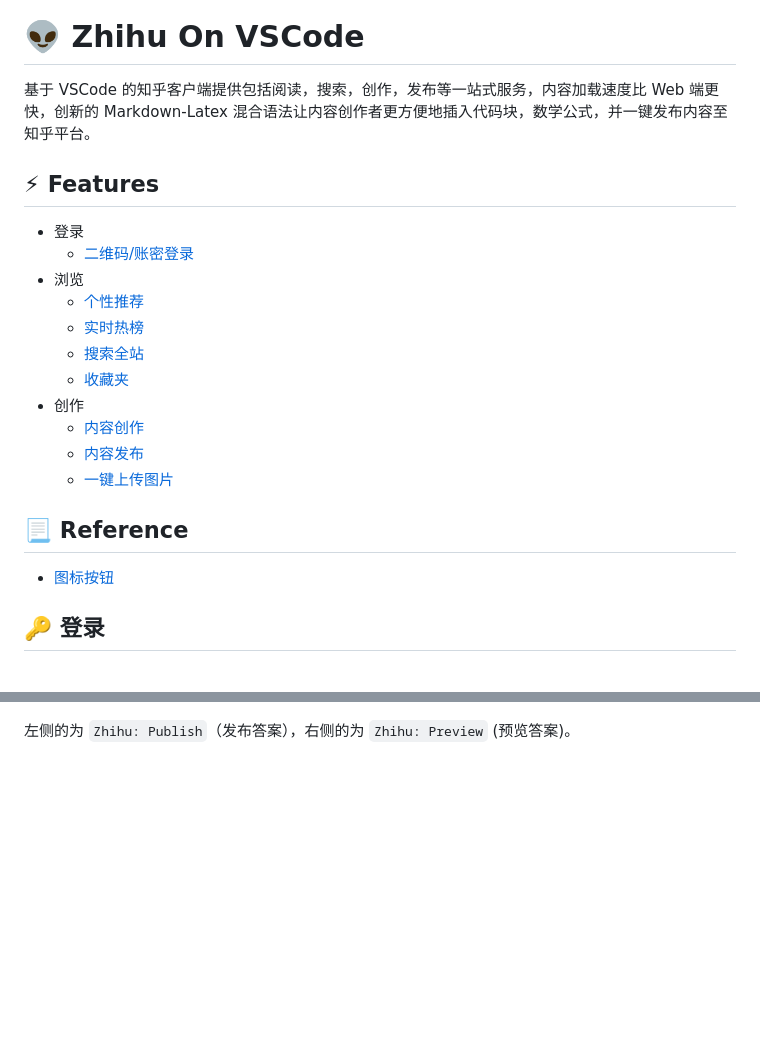
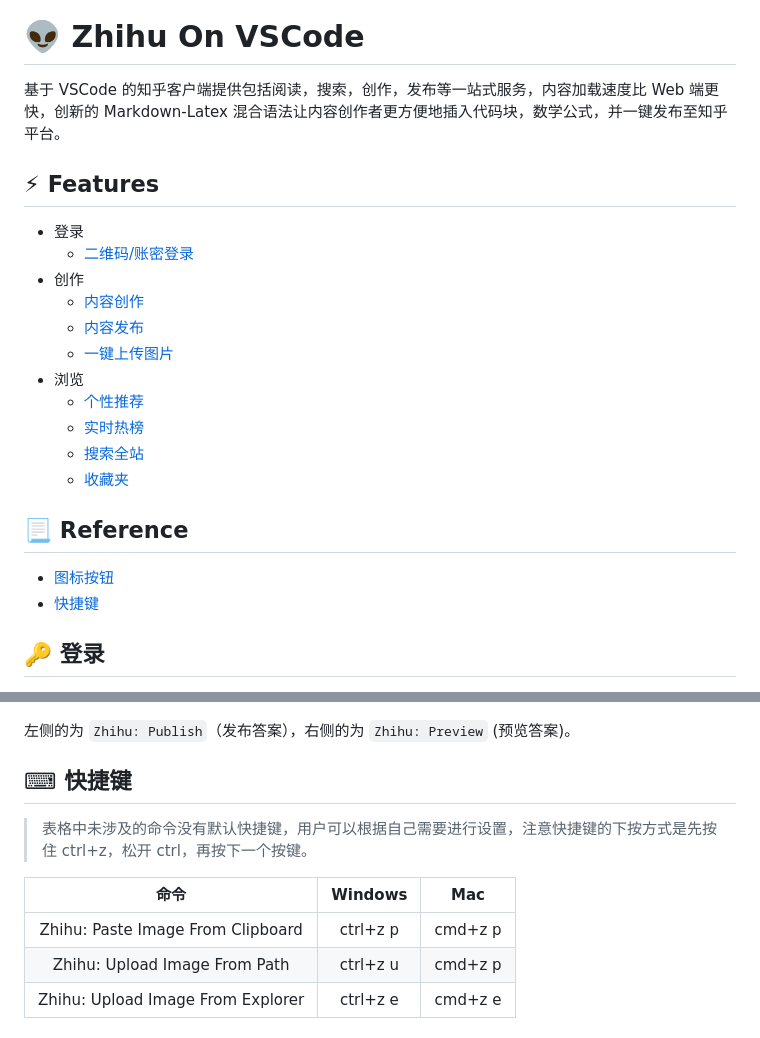
Before and after one commit to niudai/VSCode-Zhihu, a Markdown page: README.md, 2 parts joined by grey strips. Rendered like a GitHub page; blank space fills up the shorter version.

```diff
--- a/README.md
+++ b/README.md
@@ -11,25 +13,27 @@
 
 # 👽 Zhihu On VSCode
 
-基于 VSCode 的知乎客户端提供包括阅读，搜索，创作，发布等一站式服务，内容加载速度比 Web 端更快，创新的 Markdown-Latex 混合语法让内容创作者更方便地插入代码块，数学公式，并一键发布内容至知乎平台。
+基于 VSCode 的知乎客户端提供包括阅读，搜索，创作，发布等一站式服务，内容加载速度比 Web 端更快，创新的 Markdown-Latex 混合语法让内容创作者更方便地插入代码块，数学公式，并一键发布至知乎平台。
 
 ## ⚡ Features
 
 - 登录
   - [二维码/账密登录](#login)
+- 创作
+  - [内容创作](#write)
+  - [内容发布](#publish)
+  - [一键上传图片](#picture-upload)
 - 浏览
   - [个性推荐](#feed)
   - [实时热榜](#hot-story)
   - [搜索全站](#search)
   - [收藏夹](#collect)
-- 创作
-  - [内容创作](#write)
-  - [内容发布](#publish)
-  - [一键上传图片](#picture-upload)
+
 
 ## 📃 Reference
 
 - [图标按钮](#icons)
+- [快捷键](#keybindings)
 
 ## 🔑 登录
 <a name = "login"></a>
@@ -209,3 +225,16 @@ $$
 ![](images/2020-02-08-20-02-37.png)
 
 左侧的为 `Zhihu: Publish`（发布答案），右侧的为 `Zhihu: Preview` (预览答案)。
+
+## ⌨ 快捷键
+
+>表格中未涉及的命令没有默认快捷键，用户可以根据自己需要进行设置，注意快捷键的下按方式是先按住 ctrl+z，松开 ctrl，再按下一个按键。
+
+| 命令        | Windows           | Mac   |
+| :-------------: |:-------------:| :-----:|
+| Zhihu: Paste Image From Clipboard | ctrl+z p | cmd+z p |
+|Zhihu: Upload Image From Path     | ctrl+z u     |   cmd+z p
+| Zhihu: Upload Image From Explorer | ctrl+z e     |  cmd+z e
+
+
+</div>
```
Also changed, not shown: other parts of README.md (+19 -5 lines), images/2020-02-09-17-33-26.png (added), images/2020-02-09-17-38-39.png (added), 1 other file.
